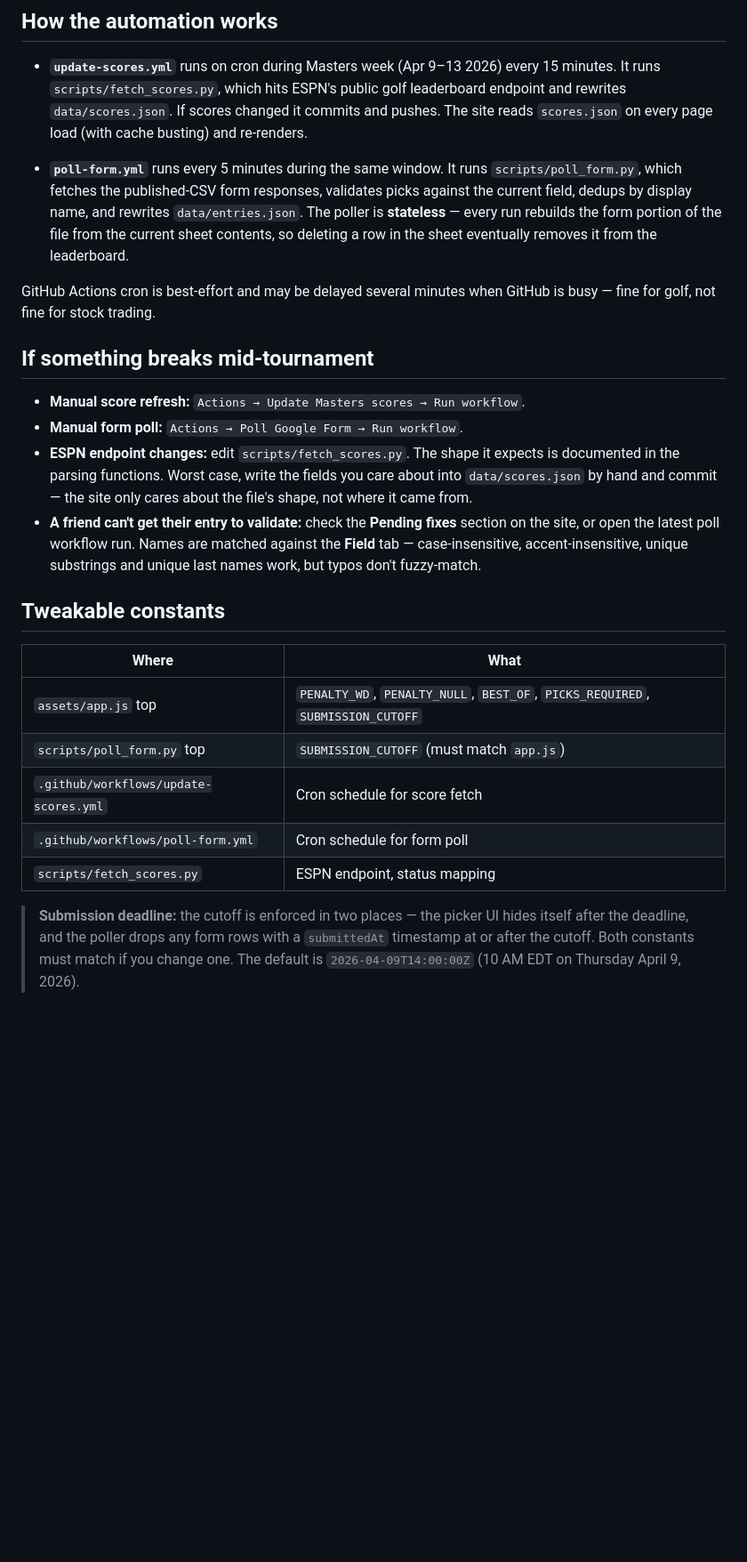
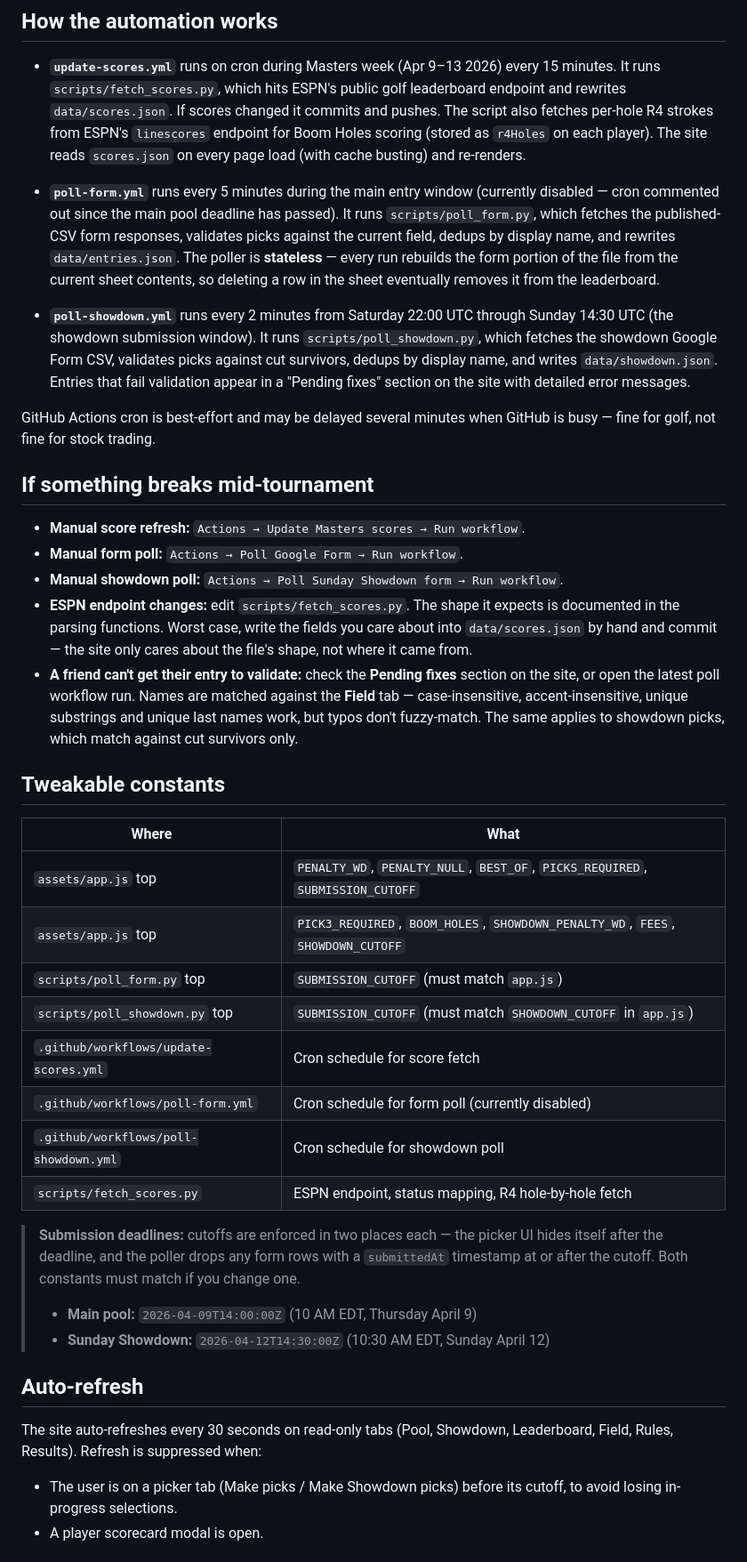
Before and after one commit to dopper3/masters-pool, a Markdown page: README.md, the part around one of its changes. Shown at 89% size. Rendered like a GitHub page; blank space fills up the shorter version.

Commit message:
Update README to reflect showdown feature and current state
Co-Authored-By: Claude Opus 4.6 <noreply@anthropic.com>

```diff
--- a/README.md
+++ b/README.md
@@ -212,15 +211,26 @@ These constants live at the top of `assets/app.js` if you want to tweak them.
 - **`update-scores.yml`** runs on cron during Masters week (Apr 9–13 2026)
   every 15 minutes. It runs `scripts/fetch_scores.py`, which hits ESPN's
   public golf leaderboard endpoint and rewrites `data/scores.json`. If
-  scores changed it commits and pushes. The site reads `scores.json` on
+  scores changed it commits and pushes. The script also fetches per-hole
+  R4 strokes from ESPN's `linescores` endpoint for Boom Holes scoring
+  (stored as `r4Holes` on each player). The site reads `scores.json` on
   every page load (with cache busting) and re-renders.
 
-- **`poll-form.yml`** runs every 5 minutes during the same window. It runs
-  `scripts/poll_form.py`, which fetches the published-CSV form responses,
-  validates picks against the current field, dedups by display name, and
-  rewrites `data/entries.json`. The poller is **stateless** — every run
-  rebuilds the form portion of the file from the current sheet contents,
-  so deleting a row in the sheet eventually removes it from the leaderboard.
+- **`poll-form.yml`** runs every 5 minutes during the main entry window
+  (currently disabled — cron commented out since the main pool deadline
+  has passed). It runs `scripts/poll_form.py`, which fetches the
+  published-CSV form responses, validates picks against the current field,
+  dedups by display name, and rewrites `data/entries.json`. The poller is
+  **stateless** — every run rebuilds the form portion of the file from the
+  current sheet contents, so deleting a row in the sheet eventually removes
+  it from the leaderboard.
+
+- **`poll-showdown.yml`** runs every 2 minutes from Saturday 22:00 UTC
+  through Sunday 14:30 UTC (the showdown submission window). It runs
+  `scripts/poll_showdown.py`, which fetches the showdown Google Form CSV,
+  validates picks against cut survivors, dedups by display name, and writes
+  `data/showdown.json`. Entries that fail validation appear in a "Pending
+  fixes" section on the site with detailed error messages.
 
 GitHub Actions cron is best-effort and may be delayed several minutes when
 GitHub is busy — fine for golf, not fine for stock trading.
@@ -229,6 +239,7 @@ GitHub is busy — fine for golf, not fine for stock trading.
 
 - **Manual score refresh:** `Actions → Update Masters scores → Run workflow`.
 - **Manual form poll:** `Actions → Poll Google Form → Run workflow`.
+- **Manual showdown poll:** `Actions → Poll Sunday Showdown form → Run workflow`.
 - **ESPN endpoint changes:** edit `scripts/fetch_scores.py`. The shape it
   expects is documented in the parsing functions. Worst case, write the
   fields you care about into `data/scores.json` by hand and commit — the
@@ -237,19 +248,35 @@ GitHub is busy — fine for golf, not fine for stock trading.
   section on the site, or open the latest poll workflow run. Names are
   matched against the **Field** tab — case-insensitive, accent-insensitive,
   unique substrings and unique last names work, but typos don't fuzzy-match.
+  The same applies to showdown picks, which match against cut survivors only.
 
 ## Tweakable constants
 
 | Where | What |
 | --- | --- |
 | `assets/app.js` top | `PENALTY_WD`, `PENALTY_NULL`, `BEST_OF`, `PICKS_REQUIRED`, `SUBMISSION_CUTOFF` |
+| `assets/app.js` top | `PICK3_REQUIRED`, `BOOM_HOLES`, `SHOWDOWN_PENALTY_WD`, `FEES`, `SHOWDOWN_CUTOFF` |
 | `scripts/poll_form.py` top | `SUBMISSION_CUTOFF` (must match `app.js`) |
+| `scripts/poll_showdown.py` top | `SUBMISSION_CUTOFF` (must match `SHOWDOWN_CUTOFF` in `app.js`) |
 | `.github/workflows/update-scores.yml` | Cron schedule for score fetch |
-| `.github/workflows/poll-form.yml` | Cron schedule for form poll |
-| `scripts/fetch_scores.py` | ESPN endpoint, status mapping |
+| `.github/workflows/poll-form.yml` | Cron schedule for form poll (currently disabled) |
+| `.github/workflows/poll-showdown.yml` | Cron schedule for showdown poll |
+| `scripts/fetch_scores.py` | ESPN endpoint, status mapping, R4 hole-by-hole fetch |
 
-> **Submission deadline:** the cutoff is enforced in two places — the picker
-> UI hides itself after the deadline, and the poller drops any form rows with
-> a `submittedAt` timestamp at or after the cutoff. Both constants must match
-> if you change one. The default is `2026-04-09T14:00:00Z` (10 AM EDT on
-> Thursday April 9, 2026).
+> **Submission deadlines:** cutoffs are enforced in two places each — the
+> picker UI hides itself after the deadline, and the poller drops any form
+> rows with a `submittedAt` timestamp at or after the cutoff. Both constants
+> must match if you change one.
+>
+> - **Main pool:** `2026-04-09T14:00:00Z` (10 AM EDT, Thursday April 9)
+> - **Sunday Showdown:** `2026-04-12T14:30:00Z` (10:30 AM EDT, Sunday April 12)
+
+## Auto-refresh
+
+The site auto-refreshes every 30 seconds on read-only tabs (Pool, Showdown,
+Leaderboard, Field, Rules, Results). Refresh is suppressed when:
+
+- The user is on a picker tab (Make picks / Make Showdown picks) before its
+  cutoff, to avoid losing in-progress selections.
+- A player scorecard modal is open.
+
```
Also changed, not shown: other parts of README.md (+16 -5 lines).
